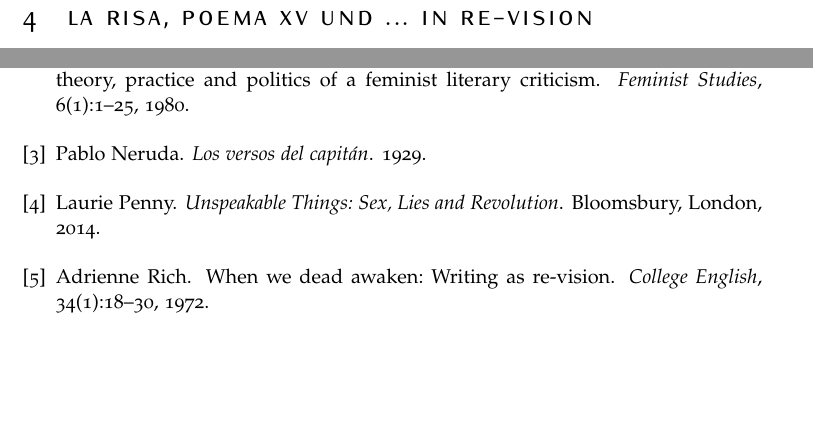
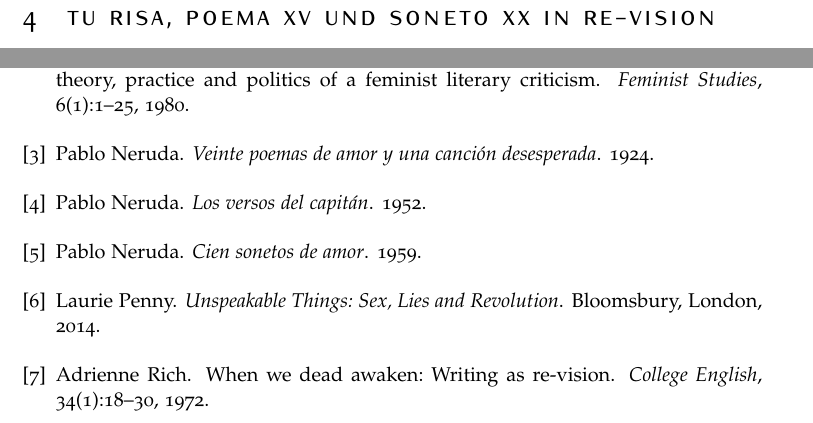
Before and after one commit to lusy/hausarbeiten, a LaTeX document (femLecturesNeruda/main_alt.tex, which reads femLecturesNeruda/4-Re-vision.tex, femLecturesNeruda/literature.bib): two parts of pages 5 and 7 of 7, joined at a grey line, cut so that both start at the same text, the shorter picture padded with empty space. Compiled offline with pdfLaTeX.

Commit message:
femLecturesNeruda: update cited works

```diff
--- a/femLecturesNeruda/4-Re-vision.tex
+++ b/femLecturesNeruda/4-Re-vision.tex
@@ -1,4 +1,4 @@
-\section{La risa, Poema XV und ... in Re-vision}
+\section{Tu risa, Poema XV und Soneto XX in Re-vision}
 
 \begin{comment}
 4. Exemplarische Re-Vision einzelner Gedichte
--- a/femLecturesNeruda/literature.bib
+++ b/femLecturesNeruda/literature.bib
@@ -23,4 +22,5 @@
-    year = {1929},
+    title = {Veinte poemas de amor y una canción desesperada},
+    year = {1924},
     publisher = {},
     address = {}
 }
@@ -31,0 +31 @@
+    year = {1952},
@@ -32,3 +38,5 @@
+    title = {Cien sonetos de amor},
+    year = {1959},
     publisher = {},
     address = {}
 }
```
Also changed, not shown: femLecturesNeruda/literature.bib (14 more changed lines).
